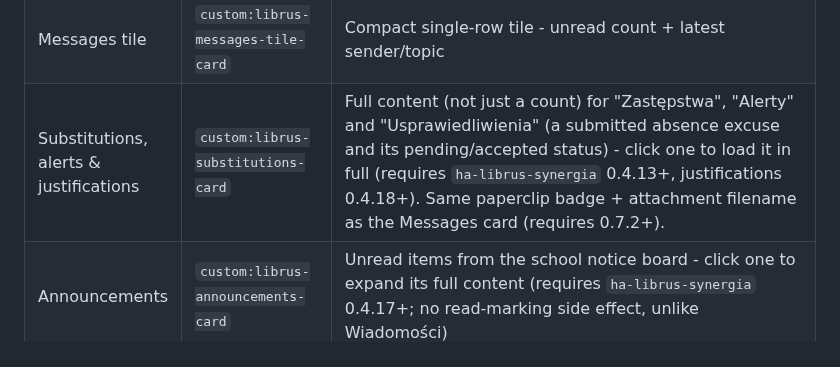
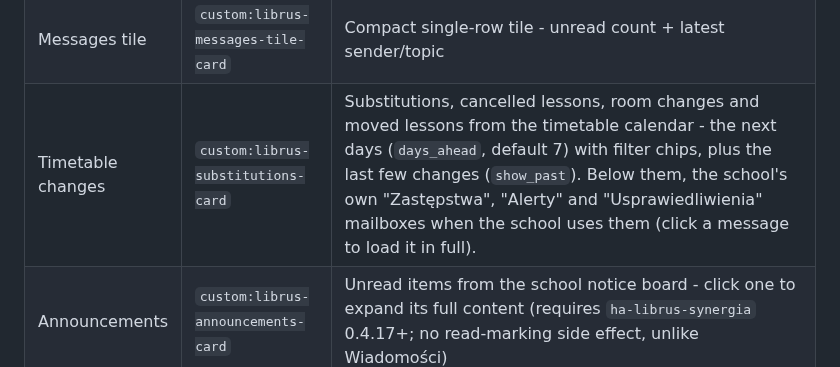
Before and after one commit to MichalZaniewicz/ha-librus-synergia-cards, a Markdown page: README.md, the part around the change. Drawn GitHub-style.

Commit message:
Substitutions card shows timetable changes (substitutions, cancelled, room, moved) with filter chips; wider empty-state text
Co-Authored-By: Claude Opus 5.5 <noreply@anthropic.com>

```diff
--- a/README.md
+++ b/README.md
@@ -73,7 +73,7 @@ The cards read the entities of the [Librus Synergia integration](https://github.
 | Behaviour notices tile | `custom:librus-behaviour-notices-tile-card` | Compact single-row tile - count + latest category |
 | Messages | `custom:librus-messages-card` | Unread counts across every Wiadomości mailbox, with a preview of recent messages from the chosen mailbox (inbox by default) - click one to load its full content (requires `ha-librus-synergia` 0.4.11+; this marks the message read in Librus, exactly like opening it in the Librus app). A paperclip badge marks messages with an attachment; the expanded view shows its real filename (requires 0.7.2+); with 0.12.0+ a tap on the file name downloads it to your device, without saving it in Home Assistant or opening the message in Librus. Tap a mailbox chip to switch to it; with a newer integration there are also *Sent* (with the recipient) and *Archive* (past school years), and mailboxes your account doesn't have are hidden. A mailbox with no messages (or, for the count-only ones, nothing unread) is greyed out. Files in archived messages can't be downloaded here - Librus doesn't allow it outside Synergia - so the card lists them without a download. In *Sent*, a message from the last 30 days says whether it has been read (and by how many recipients; the names show on hover) - needs a newer integration |
 | Messages tile | `custom:librus-messages-tile-card` | Compact single-row tile - unread count + latest sender/topic |
-| Substitutions, alerts & justifications | `custom:librus-substitutions-card` | Full content (not just a count) for "Zastępstwa", "Alerty" and "Usprawiedliwienia" (a submitted absence excuse and its pending/accepted status) - click one to load it in full (requires `ha-librus-synergia` 0.4.13+, justifications 0.4.18+). Same paperclip badge + attachment filename as the Messages card (requires 0.7.2+). |
+| Timetable changes | `custom:librus-substitutions-card` | Substitutions, cancelled lessons, room changes and moved lessons from the timetable calendar - the next days (`days_ahead`, default 7) with filter chips, plus the last few changes (`show_past`). Below them, the school's own "Zastępstwa", "Alerty" and "Usprawiedliwienia" mailboxes when the school uses them (click a message to load it in full). |
 | Announcements | `custom:librus-announcements-card` | Unread items from the school notice board - click one to expand its full content (requires `ha-librus-synergia` 0.4.17+; no read-marking side effect, unlike Wiadomości) |
 | Announcements tile | `custom:librus-announcements-tile-card` | Compact single-row tile - unread count + latest subject |
 | Homework assignments | `custom:librus-homework-assignments-card` | Real "zadania domowe" with due dates - distinct from the general agenda feed. Files a teacher attached are listed under each homework; a tap downloads one (needs a newer integration) |
```
Also changed, not shown: docs/screenshots/librus-timetable-changes-light.png (added), 8 other files.
